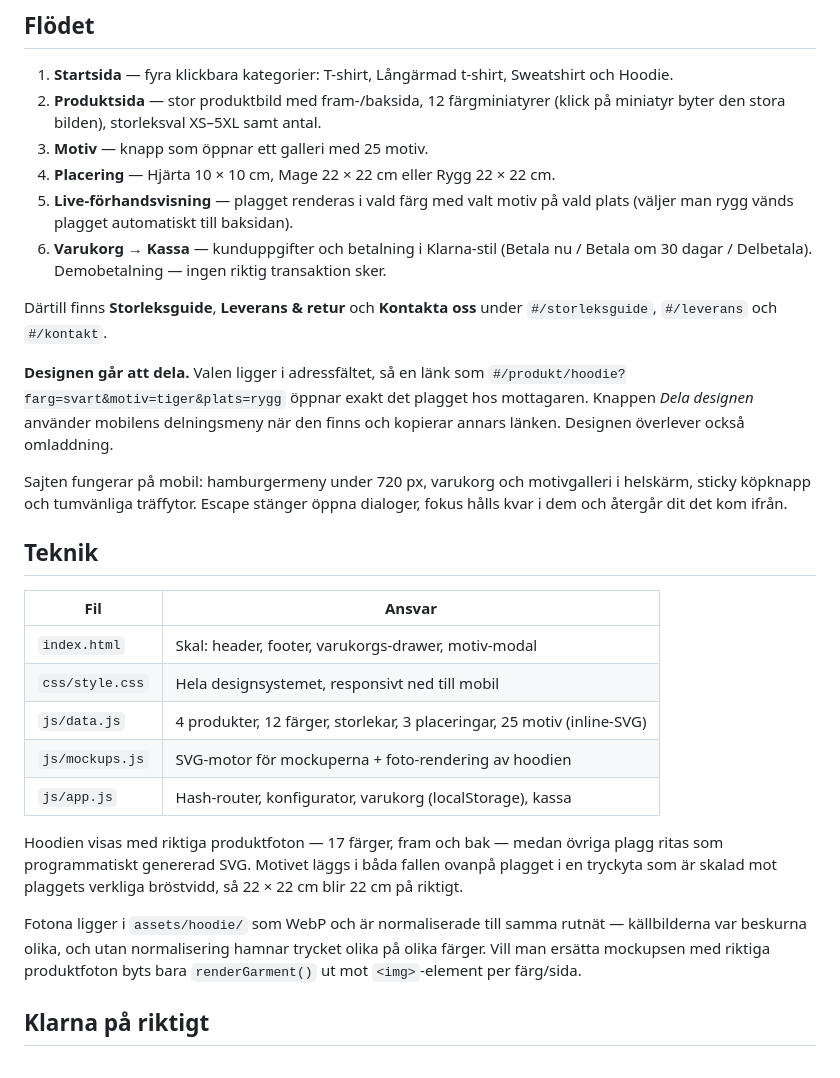
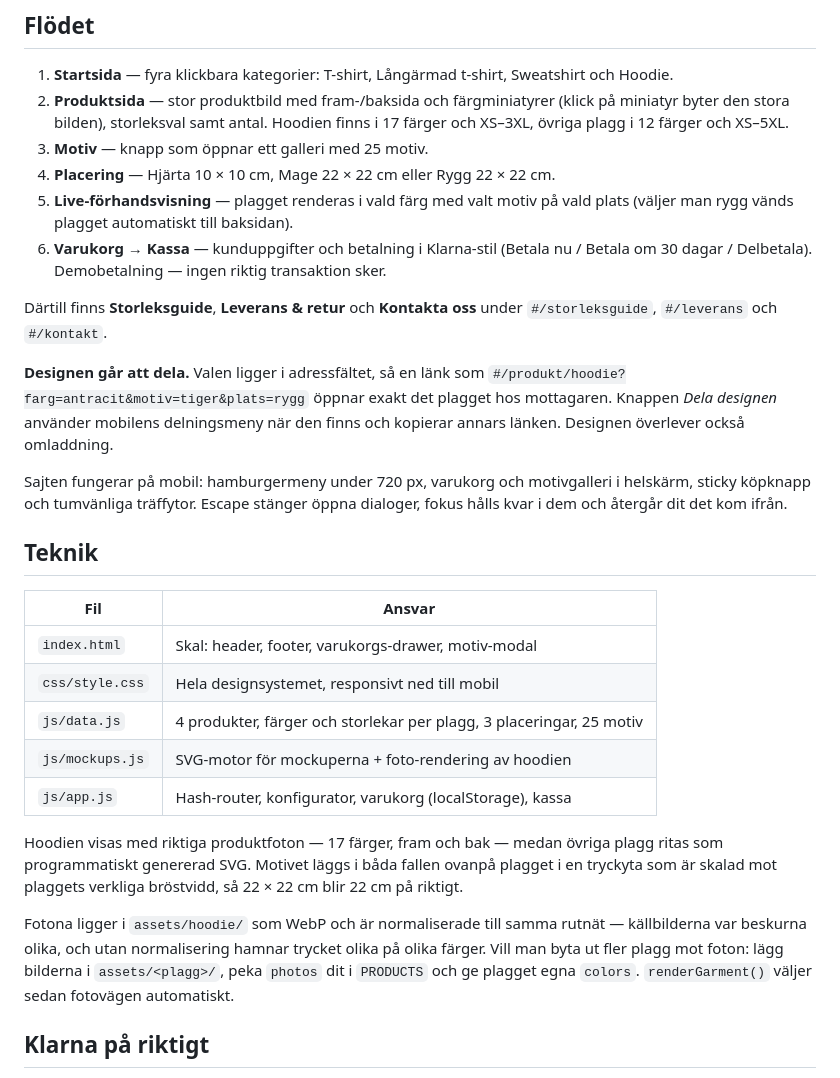
Before and after one commit to sefrapz/Webshop, a Markdown page: README.md, the part around the change. GitHub-like rendering.

Commit message:
Uppdatera README efter att hoodien bytt till foton
Tre påståenden var kvar från mockup-tiden: att alla plagg har tolv färger
och XS–5XL, ett delningsexempel med en färg hoodien inte längre har, och
en anvisning om hur man byter mockup mot foto som redan är genomförd.

Co-Authored-By: Claude Opus 5 <noreply@anthropic.com>
Claude-Session: https://claude.ai/code/session_01GA43KHf5JiZELaHcYqDnwY

```diff
--- a/README.md
+++ b/README.md
@@ -21,8 +21,9 @@ python3 -m http.server 8000
 
 1. **Startsida** — fyra klickbara kategorier: T-shirt, Långärmad t-shirt,
    Sweatshirt och Hoodie.
-2. **Produktsida** — stor produktbild med fram-/baksida, 12 färgminiatyrer
-   (klick på miniatyr byter den stora bilden), storleksval XS–5XL samt antal.
+2. **Produktsida** — stor produktbild med fram-/baksida och färgminiatyrer
+   (klick på miniatyr byter den stora bilden), storleksval samt antal.
+   Hoodien finns i 17 färger och XS–3XL, övriga plagg i 12 färger och XS–5XL.
 3. **Motiv** — knapp som öppnar ett galleri med 25 motiv.
 4. **Placering** — Hjärta 10 × 10 cm, Mage 22 × 22 cm eller Rygg 22 × 22 cm.
 5. **Live-förhandsvisning** — plagget renderas i vald färg med valt motiv på
@@ -35,7 +36,7 @@ Därtill finns **Storleksguide**, **Leverans & retur** och **Kontakta oss**
 under `#/storleksguide`, `#/leverans` och `#/kontakt`.
 
 **Designen går att dela.** Valen ligger i adressfältet, så en länk som
-`#/produkt/hoodie?farg=svart&motiv=tiger&plats=rygg` öppnar exakt det plagget
+`#/produkt/hoodie?farg=antracit&motiv=tiger&plats=rygg` öppnar exakt det plagget
 hos mottagaren. Knappen *Dela designen* använder mobilens delningsmeny när den
 finns och kopierar annars länken. Designen överlever också omladdning.
 
@@ -49,7 +50,7 @@ dialoger, fokus hålls kvar i dem och återgår dit det kom ifrån.
 | --- | --- |
 | `index.html` | Skal: header, footer, varukorgs-drawer, motiv-modal |
 | `css/style.css` | Hela designsystemet, responsivt ned till mobil |
-| `js/data.js` | 4 produkter, 12 färger, storlekar, 3 placeringar, 25 motiv (inline-SVG) |
+| `js/data.js` | 4 produkter, färger och storlekar per plagg, 3 placeringar, 25 motiv |
 | `js/mockups.js` | SVG-motor för mockuperna + foto-rendering av hoodien |
 | `js/app.js` | Hash-router, konfigurator, varukorg (localStorage), kassa |
 
@@ -61,8 +62,9 @@ plaggets verkliga bröstvidd, så 22 × 22 cm blir 22 cm på riktigt.
 Fotona ligger i `assets/hoodie/` som WebP och är normaliserade till samma
 rutnät — källbilderna var beskurna olika, och utan normalisering hamnar
 trycket olika på olika färger.
-Vill man ersätta mockupsen med riktiga produktfoton byts bara
-`renderGarment()` ut mot `<img>`-element per färg/sida.
+Vill man byta ut fler plagg mot foton: lägg bilderna i `assets/<plagg>/`,
+peka `photos` dit i `PRODUCTS` och ge plagget egna `colors`. `renderGarment()`
+väljer sedan fotovägen automatiskt.
 
 ## Klarna på riktigt
 
```
